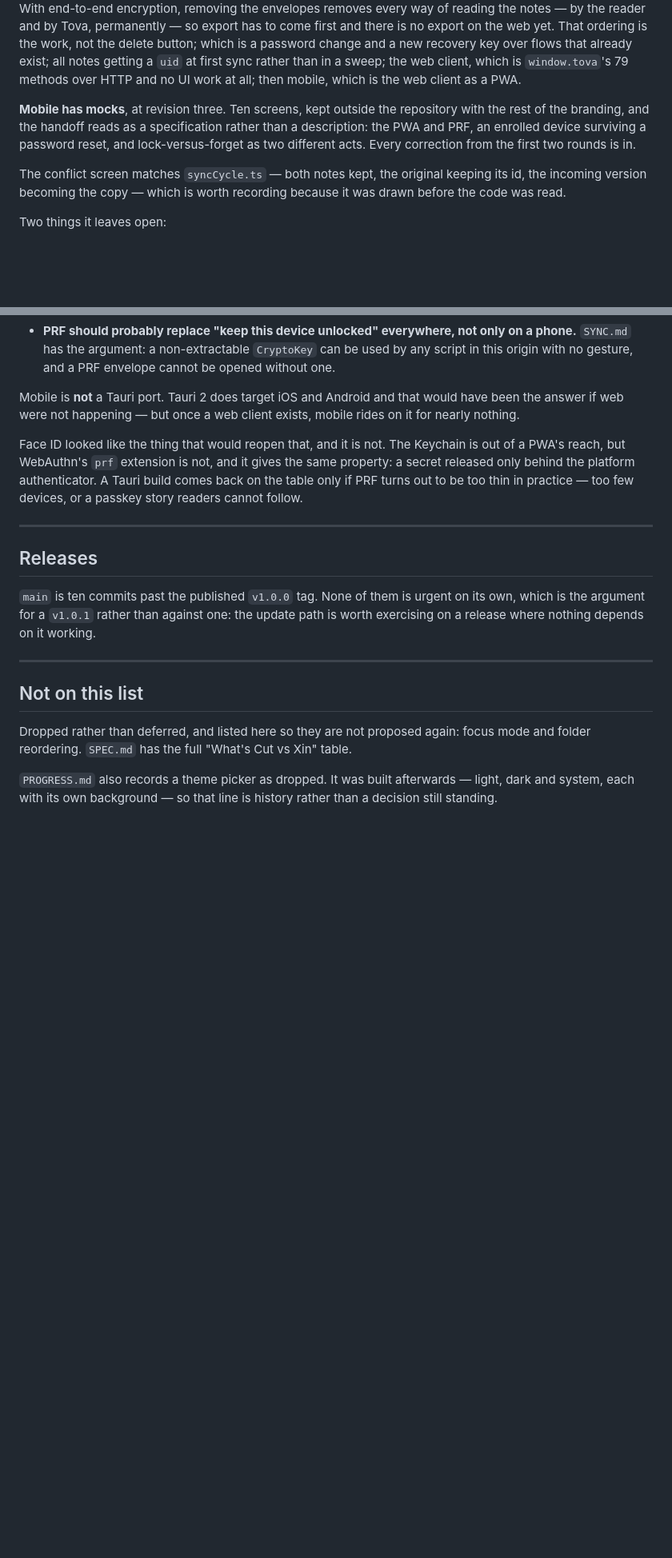
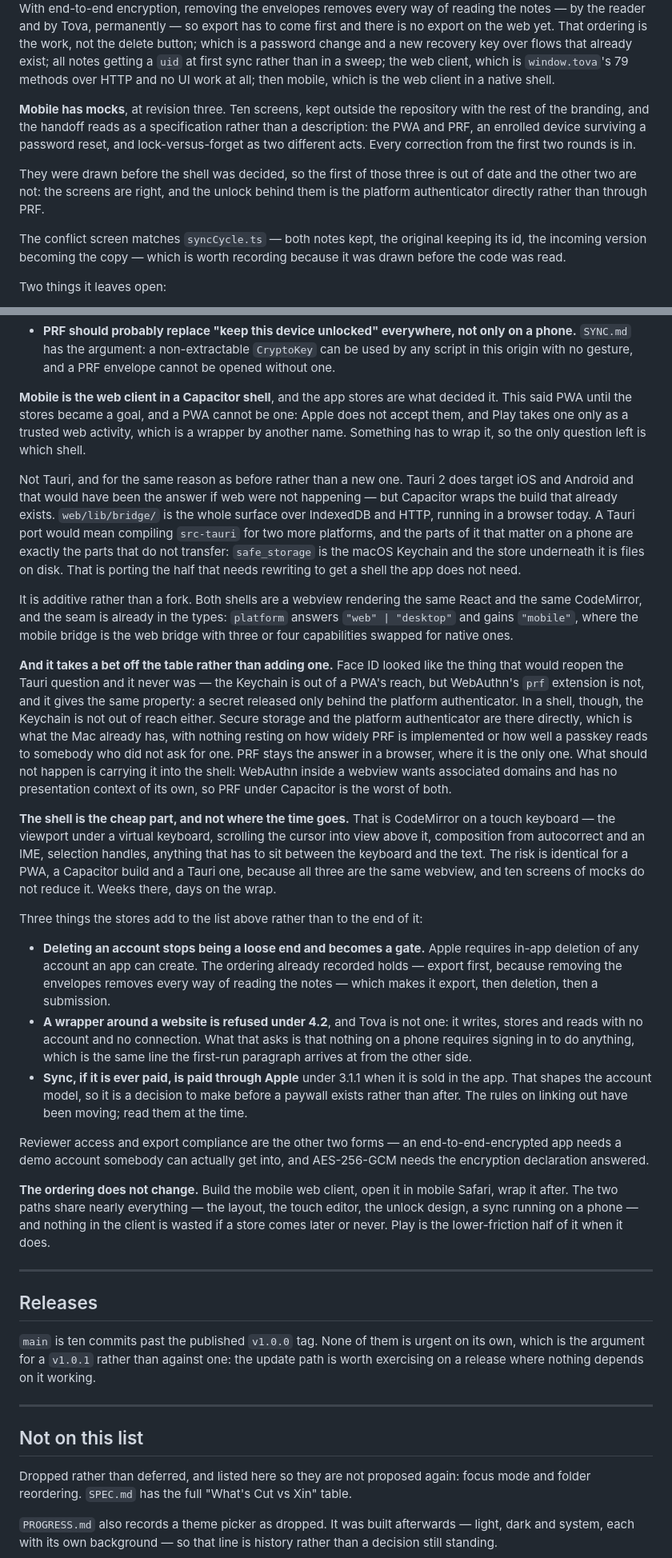
Before and after one commit to mark-mcdermott/tova, a Markdown page: docs/ROADMAP.md, 2 parts joined by grey strips. Shown at 80% size. Rendered like a GitHub page; blank space fills up the shorter version.

Commit message:
docs(roadmap): mobile is a Capacitor shell, because the stores decided it (#213)
The Platform section said PWA, which assumed the app stores were not a goal.
They are, and a PWA cannot be one — Apple does not accept them and Play takes
one only as a trusted web activity. Something has to wrap the web client.

Capacitor rather than Tauri for the reason already recorded: it wraps the build
that exists. A Tauri port would compile src-tauri for two more platforms, and
safe_storage and the file-backed store are exactly the parts that do not
transfer to a phone.

It also removes the PRF bet instead of adding one. PRF stays the answer in a
browser; in a shell the Keychain and the platform authenticator are there
directly. Carrying PRF into a webview would be the worst of both.

Notes what the stores add: in-app account deletion becomes a gate behind export,
4.2 asks that nothing require signing in, and paid sync sold in the app shapes
the account model. The mocks predate this, so their PWA-and-PRF premise is out
of date and their screens are not.

```diff
--- a/docs/ROADMAP.md
+++ b/docs/ROADMAP.md
@@ -298,13 +298,17 @@ no export on the web yet. That ordering is the work, not the delete button;
 which is a password change and a new recovery key over flows that already exist;
 all notes getting a `uid` at first sync rather than in a sweep; the web client,
 which is `window.tova`'s 79 methods over HTTP and no UI work at all; then mobile,
-which is the web client as a PWA.
+which is the web client in a native shell.
 
 **Mobile has mocks**, at revision three. Ten screens, kept outside the
 repository with the rest of the branding, and the handoff reads as a
 specification rather than a description: the PWA and PRF, an enrolled device
 surviving a password reset, and lock-versus-forget as two different acts. Every
 correction from the first two rounds is in.
+
+They were drawn before the shell was decided, so the first of those three is
+out of date and the other two are not: the screens are right, and the unlock
+behind them is the platform authenticator directly rather than through PRF.
 
 The conflict screen matches `syncCycle.ts` — both notes kept, the original
 keeping its id, the incoming version becoming the copy — which is worth
@@ -325,16 +329,73 @@ Two things it leaves open:
   can be used by any script in this origin with no gesture, and a PRF envelope
   cannot be opened without one.
 
-Mobile is **not** a Tauri port. Tauri 2 does target iOS and Android and that
-would have been the answer if web were not happening — but once a web client
-exists, mobile rides on it for nearly nothing.
+**Mobile is the web client in a Capacitor shell**, and the app stores are what
+decided it. This said PWA until the stores became a goal, and a PWA cannot be
+one: Apple does not accept them, and Play takes one only as a trusted web
+activity, which is a wrapper by another name. Something has to wrap it, so the
+only question left is which shell.
 
-Face ID looked like the thing that would reopen that, and it is not. The
+Not Tauri, and for the same reason as before rather than a new one. Tauri 2
+does target iOS and Android and that would have been the answer if web were not
+happening — but Capacitor wraps the build that already exists. `web/lib/bridge/`
+is the whole surface over IndexedDB and HTTP, running in a browser today. A
+Tauri port would mean compiling `src-tauri` for two more platforms, and the
+parts of it that matter on a phone are exactly the parts that do not transfer:
+`safe_storage` is the macOS Keychain and the store underneath it is files on
+disk. That is porting the half that needs rewriting to get a shell the app does
+not need.
+
+It is additive rather than a fork. Both shells are a webview rendering the same
+React and the same CodeMirror, and the seam is already in the types: `platform`
+answers `"web" | "desktop"` and gains `"mobile"`, where the mobile bridge is the
+web bridge with three or four capabilities swapped for native ones.
+
+**And it takes a bet off the table rather than adding one.** Face ID looked
+like the thing that would reopen the Tauri question and it never was — the
 Keychain is out of a PWA's reach, but WebAuthn's `prf` extension is not, and it
 gives the same property: a secret released only behind the platform
-authenticator. A Tauri build comes back on the table only if PRF turns out to be
-too thin in practice — too few devices, or a passkey story readers cannot
-follow.
+authenticator. In a shell, though, the Keychain is not out of reach either.
+Secure storage and the platform authenticator are there directly, which is what
+the Mac already has, with nothing resting on how widely PRF is implemented or
+how well a passkey reads to somebody who did not ask for one. PRF stays the
+answer in a browser, where it is the only one. What should not happen is
+carrying it into the shell: WebAuthn inside a webview wants associated domains
+and has no presentation context of its own, so PRF under Capacitor is the worst
+of both.
+
+**The shell is the cheap part, and not where the time goes.** That is
+CodeMirror on a touch keyboard — the viewport under a virtual keyboard,
+scrolling the cursor into view above it, composition from autocorrect and an
+IME, selection handles, anything that has to sit between the keyboard and the
+text. The risk is identical for a PWA, a Capacitor build and a Tauri one,
+because all three are the same webview, and ten screens of mocks do not reduce
+it. Weeks there, days on the wrap.
+
+Three things the stores add to the list above rather than to the end of it:
+
+- **Deleting an account stops being a loose end and becomes a gate.** Apple
+  requires in-app deletion of any account an app can create. The ordering
+  already recorded holds — export first, because removing the envelopes removes
+  every way of reading the notes — which makes it export, then deletion, then a
+  submission.
+- **A wrapper around a website is refused under 4.2**, and Tova is not one: it
+  writes, stores and reads with no account and no connection. What that asks is
+  that nothing on a phone requires signing in to do anything, which is the same
+  line the first-run paragraph arrives at from the other side.
+- **Sync, if it is ever paid, is paid through Apple** under 3.1.1 when it is
+  sold in the app. That shapes the account model, so it is a decision to make
+  before a paywall exists rather than after. The rules on linking out have been
+  moving; read them at the time.
+
+Reviewer access and export compliance are the other two forms — an
+end-to-end-encrypted app needs a demo account somebody can actually get into,
+and AES-256-GCM needs the encryption declaration answered.
+
+**The ordering does not change.** Build the mobile web client, open it in
+mobile Safari, wrap it after. The two paths share nearly everything — the
+layout, the touch editor, the unlock design, a sync running on a phone — and
+nothing in the client is wasted if a store comes later or never. Play is the
+lower-friction half of it when it does.
 
 ---
 
```
